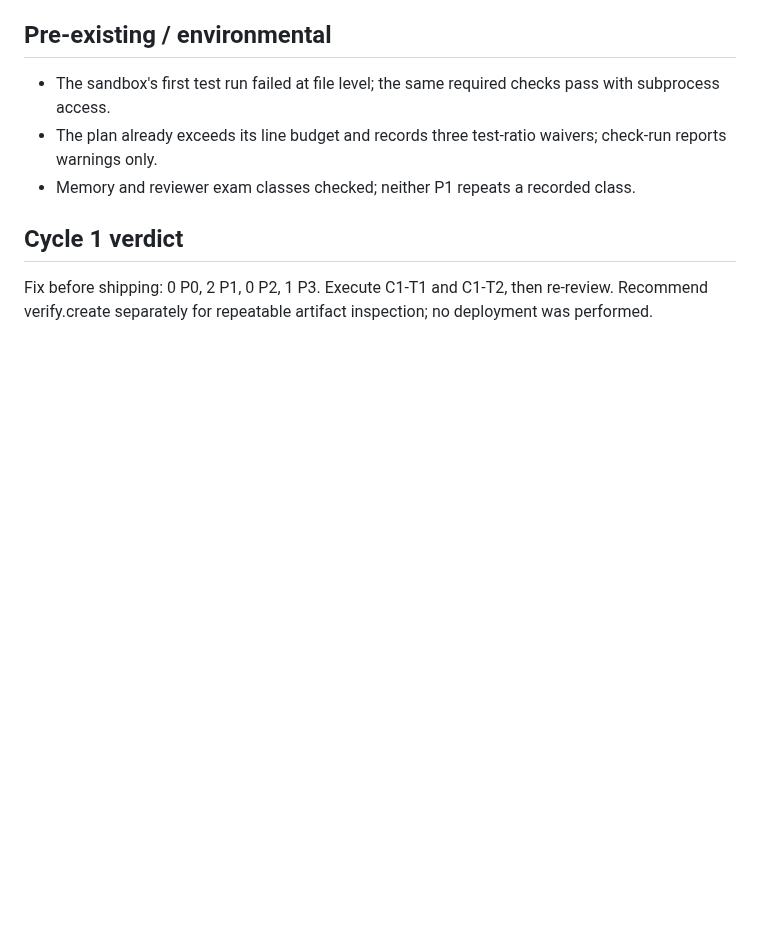
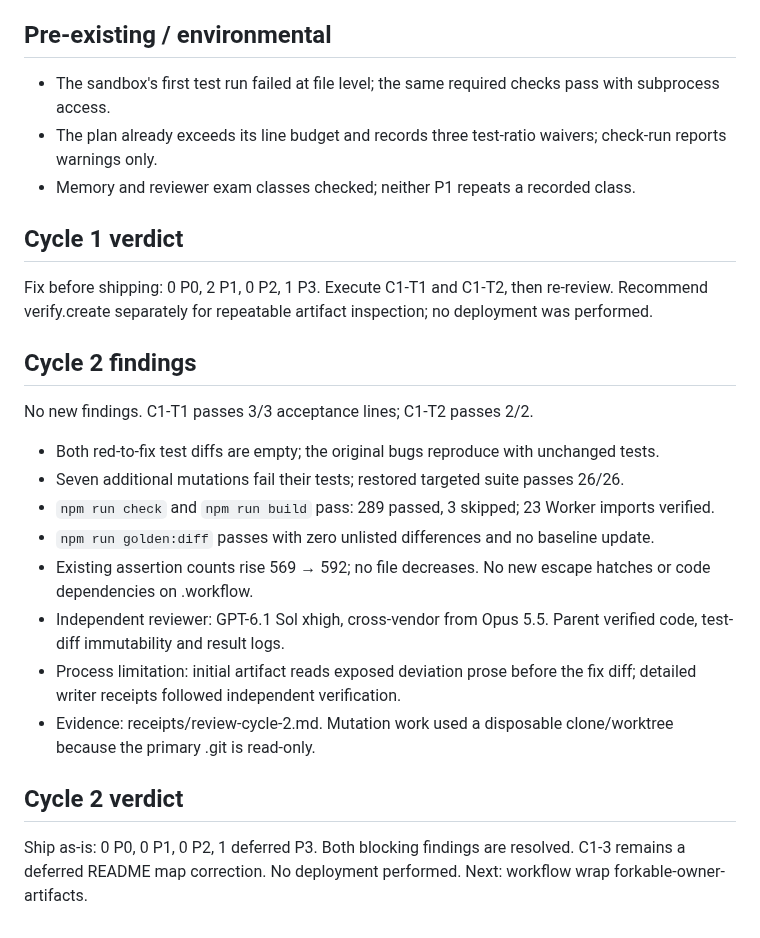
Before and after one commit to johnviklund/agent-cv, a Markdown page: .workflow/forkable-owner-artifacts/review.md, the part around one of its changes. Drawn GitHub-style; blank space fills up the shorter version.

```diff
--- a/.workflow/forkable-owner-artifacts/review.md
+++ b/.workflow/forkable-owner-artifacts/review.md
@@ -49,3 +41,18 @@ Evidence: receipts/review-cycle-1.md. Writer deviations/receipts were checked af
 ## Cycle 1 verdict
 Fix before shipping: 0 P0, 2 P1, 0 P2, 1 P3. Execute C1-T1 and C1-T2, then re-review.
 Recommend verify.create separately for repeatable artifact inspection; no deployment was performed.
+
+## Cycle 2 findings
+No new findings. C1-T1 passes 3/3 acceptance lines; C1-T2 passes 2/2.
+- Both red-to-fix test diffs are empty; the original bugs reproduce with unchanged tests.
+- Seven additional mutations fail their tests; restored targeted suite passes 26/26.
+- `npm run check` and `npm run build` pass: 289 passed, 3 skipped; 23 Worker imports verified.
+- `npm run golden:diff` passes with zero unlisted differences and no baseline update.
+- Existing assertion counts rise 569 → 592; no file decreases. No new escape hatches or code dependencies on .workflow.
+- Independent reviewer: GPT-6.1 Sol xhigh, cross-vendor from Opus 5.5. Parent verified code, test-diff immutability and result logs.
+- Process limitation: initial artifact reads exposed deviation prose before the fix diff; detailed writer receipts followed independent verification.
+- Evidence: receipts/review-cycle-2.md. Mutation work used a disposable clone/worktree because the primary .git is read-only.
+
+## Cycle 2 verdict
+Ship as-is: 0 P0, 0 P1, 0 P2, 1 deferred P3. Both blocking findings are resolved.
+C1-3 remains a deferred README map correction. No deployment performed. Next: workflow wrap forkable-owner-artifacts.
```
Also changed, not shown: other parts of .workflow/forkable-owner-artifacts/review.md (+10 -18 lines), 1 other file.
